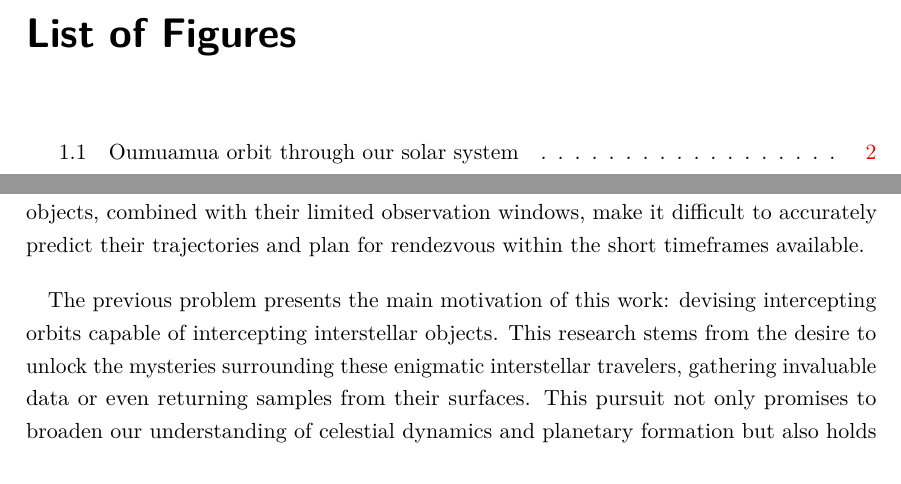
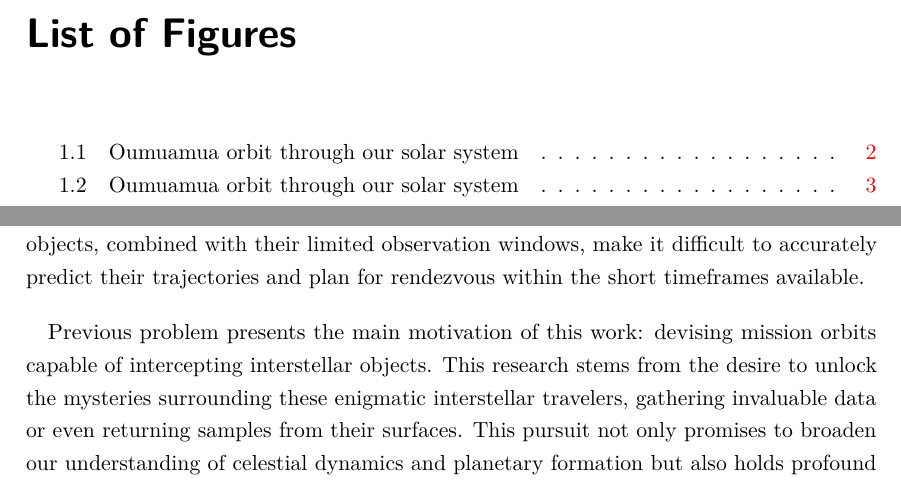
Before and after one commit to jorgepiloto/tfm, a LaTeX document (main.tex, which reads src/00_introduction/problem_description.tex): two parts of pages 8 and 12 of 14 before the commit and two parts of pages 8 and 12 of 15 after it, joined at a grey line, cut so that both start at the same text. Compiled offline with LuaLaTeX.

Commit message:
doc: oumuamua and borisov figures

```diff
--- a/src/00_introduction/problem_description.tex
+++ b/src/00_introduction/problem_description.tex
@@ -15,11 +15,11 @@ of these objects, combined with their limited observation windows, make it
 difficult to accurately predict their trajectories and plan for rendezvous
 within the short timeframes available.
 
-The previous problem presents the main motivation of this work: devising
-intercepting orbits capable of intercepting interstellar objects. This research
-stems from the desire to unlock the mysteries surrounding these enigmatic
-interstellar travelers, gathering invaluable data or even returning samples from
-their surfaces. This pursuit not only promises to broaden our understanding of
+Previous problem presents the main motivation of this work: devising mission
+orbits capable of intercepting interstellar objects. This research stems from
+the desire to unlock the mysteries surrounding these enigmatic interstellar
+travelers, gathering invaluable data or even returning samples from their
+surfaces. This pursuit not only promises to broaden our understanding of
 celestial dynamics and planetary formation but also holds profound implications
 for the future of space exploration and our comprehension of the broader
 universe.
@@ -37,0 +42 @@ universe.
+  \caption[Oumuamua orbit through our solar system]{
```
Also changed, not shown: src/00_introduction/problem_description.tex (13 more changed lines), 1 other file.
